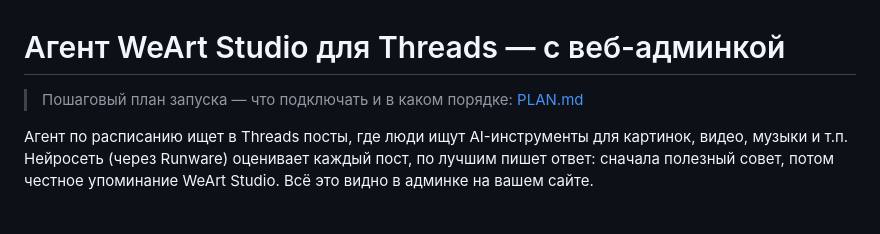
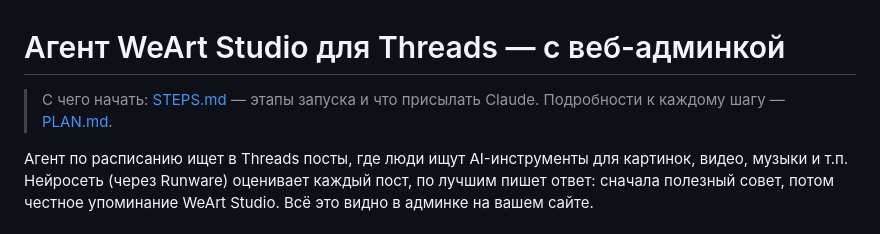
Before and after one commit to weart1/agent-thredds, a Markdown page: README.md, the part around the change. Rendered like a GitHub page.

Commit message:
Пошаговый план запуска по этапам (STEPS.md)
Co-Authored-By: Claude Opus 5.5 <noreply@anthropic.com>
Claude-Session: https://claude.ai/code/session_012A1xsaU3qjPseb1k4Ynsjq

```diff
--- a/README.md
+++ b/README.md
@@ -1,6 +1,6 @@
 # Агент WeArt Studio для Threads — с веб-админкой
 
-> Пошаговый план запуска — что подключать и в каком порядке: [PLAN.md](PLAN.md)
+> С чего начать: [STEPS.md](STEPS.md) — этапы запуска и что присылать Claude. Подробности к каждому шагу — [PLAN.md](PLAN.md).
 
 Агент по расписанию ищет в Threads посты, где люди ищут AI-инструменты для картинок, видео,
 музыки и т.п. Нейросеть (через Runware) оценивает каждый пост, по лучшим пишет ответ: сначала полезный совет,
```
Also changed, not shown: STEPS.md (added, +233 -0 lines).
